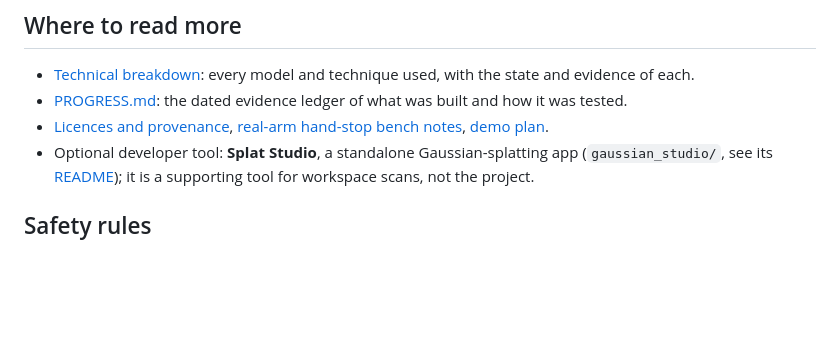
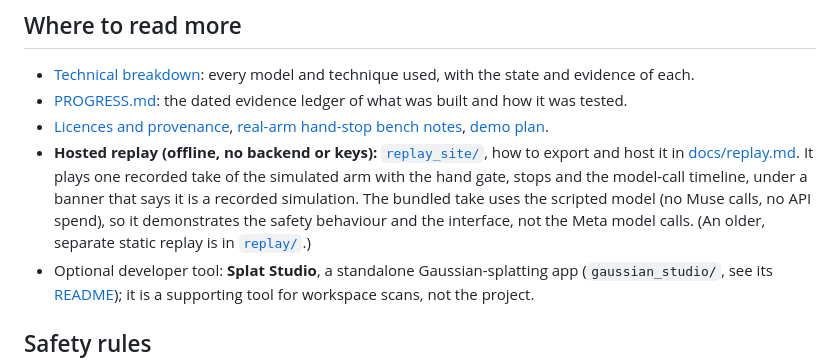
Before and after one commit to Liamostudio/Pathfinder, a Markdown page: README.md, the part around the change. Drawn GitHub-style; blank space fills up the shorter version.

Commit message:
Hosted replay merged: README and PROGRESS entry, tested after the merge
Co-Authored-By: Claude Sonnet 5.5 <noreply@anthropic.com>

```diff
--- a/README.md
+++ b/README.md
@@ -93,6 +93,7 @@ The submitted video has five sections; [what each shows, which models it names,
 - [Technical breakdown](docs/technical-breakdown.md): every model and technique used, with the state and evidence of each.
 - [PROGRESS.md](PROGRESS.md): the dated evidence ledger of what was built and how it was tested.
 - [Licences and provenance](docs/licences.md), [real-arm hand-stop bench notes](docs/real-arm-hand-stop-bench.md), [demo plan](docs/demo-2026-11-04.md).
+- **Hosted replay (offline, no backend or keys):** [`replay_site/`](replay_site/), how to export and host it in [docs/replay.md](docs/replay.md). It plays one recorded take of the simulated arm with the hand gate, stops and the model-call timeline, under a banner that says it is a recorded simulation. The bundled take uses the scripted model (no Muse calls, no API spend), so it demonstrates the safety behaviour and the interface, not the Meta model calls. (An older, separate static replay is in [`replay/`](replay/README.md).)
 - Optional developer tool: **Splat Studio**, a standalone Gaussian-splatting app (`gaussian_studio/`, see its [README](gaussian_studio/README.md)); it is a supporting tool for workspace scans, not the project.
 
 ## Safety rules
```
Also changed, not shown: PROGRESS.md (+1 -0 lines).
